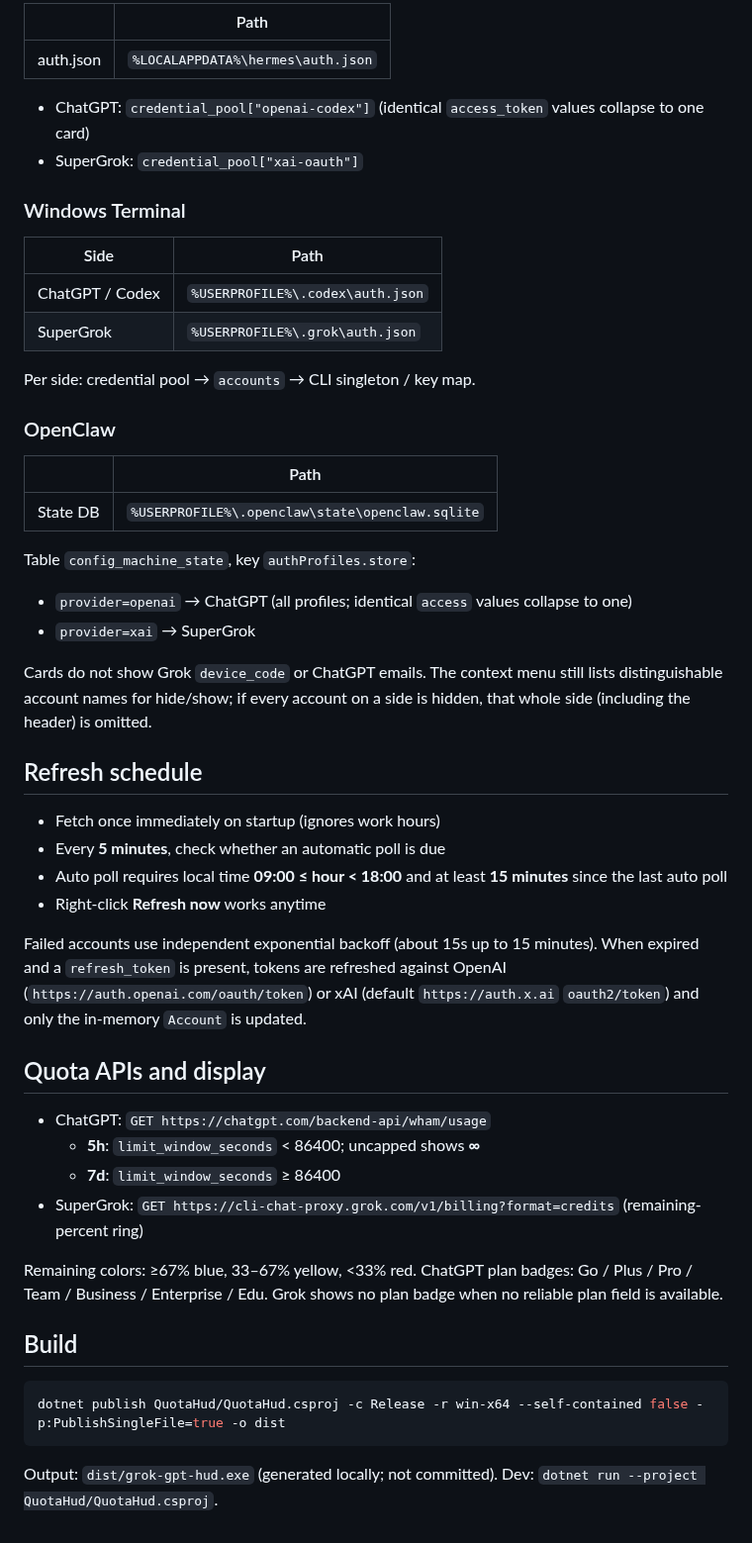
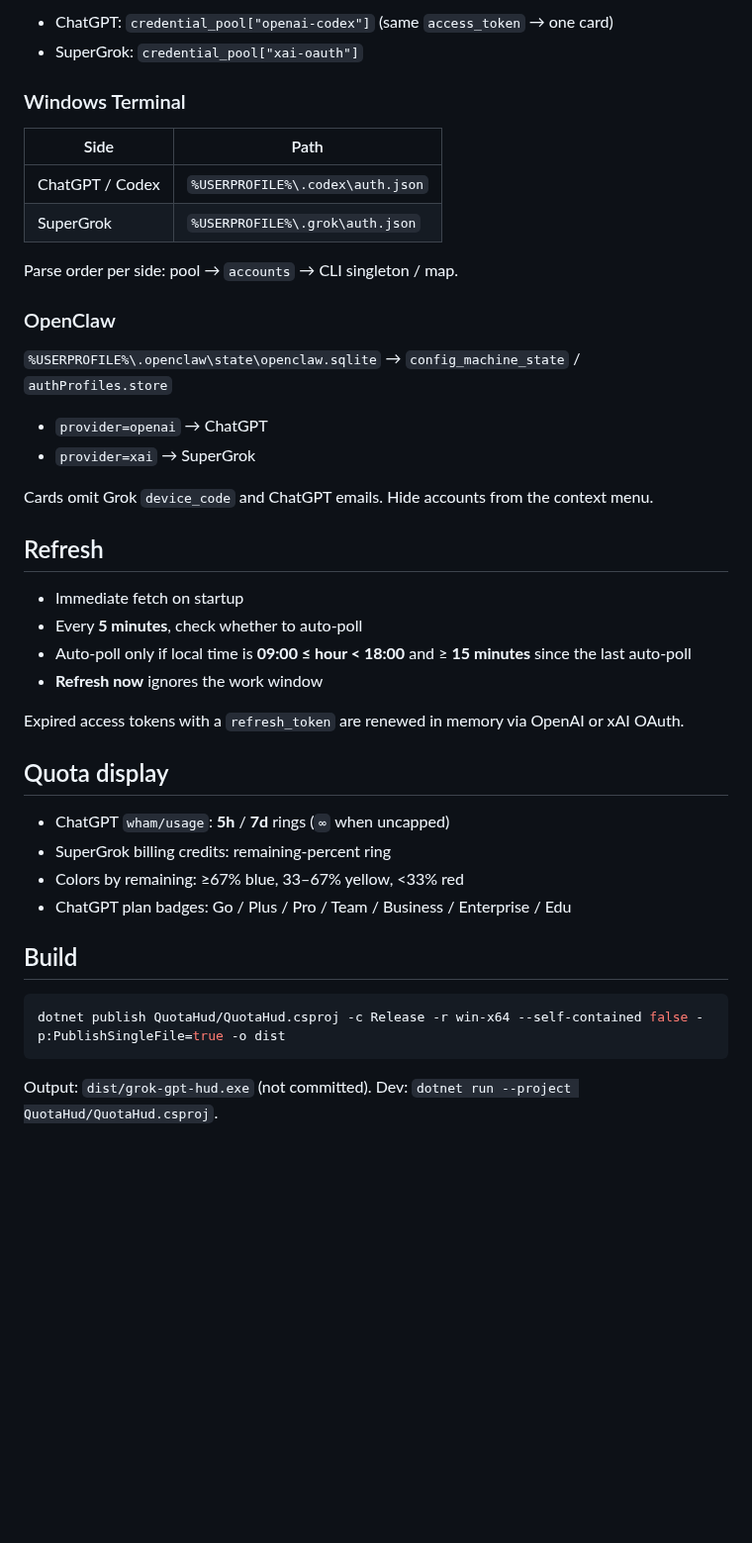
Before and after one commit to yebenson/grok-gpt-hud, a Markdown page: README.md, the part around one of its changes. Shown at 99% size. Drawn GitHub-style; blank space fills up the shorter version.

````diff
--- a/README.md
+++ b/README.md
@@ -47,9 +45,5 @@ Optional environment variables:
 
-| | Path |
-| --- | --- |
-| auth.json | `%LOCALAPPDATA%\hermes\auth.json` |
-
-- ChatGPT: `credential_pool["openai-codex"]` (identical `access_token` values collapse to one card)
+- ChatGPT: `credential_pool["openai-codex"]` (same `access_token` → one card)
 - SuperGrok: `credential_pool["xai-oauth"]`
 
 ### Windows Terminal
@@ -59,38 +53,32 @@ Optional environment variables:
 | ChatGPT / Codex | `%USERPROFILE%\.codex\auth.json` |
 | SuperGrok | `%USERPROFILE%\.grok\auth.json` |
 
-Per side: credential pool → `accounts` → CLI singleton / key map.
+Parse order per side: pool → `accounts` → CLI singleton / map.
 
 ### OpenClaw
 
-| | Path |
-| --- | --- |
-| State DB | `%USERPROFILE%\.openclaw\state\openclaw.sqlite` |
+`%USERPROFILE%\.openclaw\state\openclaw.sqlite` → `config_machine_state` / `authProfiles.store`
 
-Table `config_machine_state`, key `authProfiles.store`:
-
-- `provider=openai` → ChatGPT (all profiles; identical `access` values collapse to one)
+- `provider=openai` → ChatGPT
 - `provider=xai` → SuperGrok
 
-Cards do not show Grok `device_code` or ChatGPT emails. The context menu still lists distinguishable account names for hide/show; if every account on a side is hidden, that whole side (including the header) is omitted.
+Cards omit Grok `device_code` and ChatGPT emails. Hide accounts from the context menu.
 
-## Refresh schedule
+## Refresh
 
-- Fetch once immediately on startup (ignores work hours)
-- Every **5 minutes**, check whether an automatic poll is due
-- Auto poll requires local time **09:00 ≤ hour &lt; 18:00** and at least **15 minutes** since the last auto poll
-- Right-click **Refresh now** works anytime
+- Immediate fetch on startup
+- Every **5 minutes**, check whether to auto-poll
+- Auto-poll only if local time is **09:00 ≤ hour &lt; 18:00** and ≥ **15 minutes** since the last auto-poll
+- **Refresh now** ignores the work window
 
-Failed accounts use independent exponential backoff (about 15s up to 15 minutes). When expired and a `refresh_token` is present, tokens are refreshed against OpenAI (`https://auth.openai.com/oauth/token`) or xAI (default `https://auth.x.ai` `oauth2/token`) and only the in-memory `Account` is updated.
+Expired access tokens with a `refresh_token` are renewed in memory via OpenAI or xAI OAuth.
 
-## Quota APIs and display
+## Quota display
 
-- ChatGPT: `GET https://chatgpt.com/backend-api/wham/usage`
-  - **5h**: `limit_window_seconds` &lt; 86400; uncapped shows **∞**
-  - **7d**: `limit_window_seconds` ≥ 86400
-- SuperGrok: `GET https://cli-chat-proxy.grok.com/v1/billing?format=credits` (remaining-percent ring)
-
-Remaining colors: ≥67% blue, 33–67% yellow, &lt;33% red. ChatGPT plan badges: Go / Plus / Pro / Team / Business / Enterprise / Edu. Grok shows no plan badge when no reliable plan field is available.
+- ChatGPT `wham/usage`: **5h** / **7d** rings (`∞` when uncapped)
+- SuperGrok billing credits: remaining-percent ring
+- Colors by remaining: ≥67% blue, 33–67% yellow, &lt;33% red
+- ChatGPT plan badges: Go / Plus / Pro / Team / Business / Enterprise / Edu
 
 ## Build
 
@@ -98,4 +86,4 @@ Remaining colors: ≥67% blue, 33–67% yellow, &lt;33% red. ChatGPT plan badges
 dotnet publish QuotaHud/QuotaHud.csproj -c Release -r win-x64 --self-contained false -p:PublishSingleFile=true -o dist
 ```
 
-Output: `dist/grok-gpt-hud.exe` (generated locally; not committed). Dev: `dotnet run --project QuotaHud/QuotaHud.csproj`.
+Output: `dist/grok-gpt-hud.exe` (not committed). Dev: `dotnet run --project QuotaHud/QuotaHud.csproj`.
````
Also changed, not shown: other parts of README.md (+19 -21 lines), README.zh-CN.md (+48 -54 lines), docs/Hermes.png, docs/OpenClaw.png, docs/Terminal.png, 8 other files.
